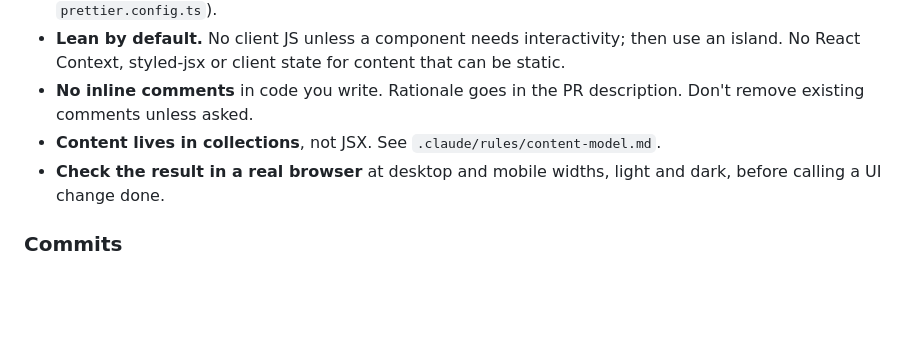
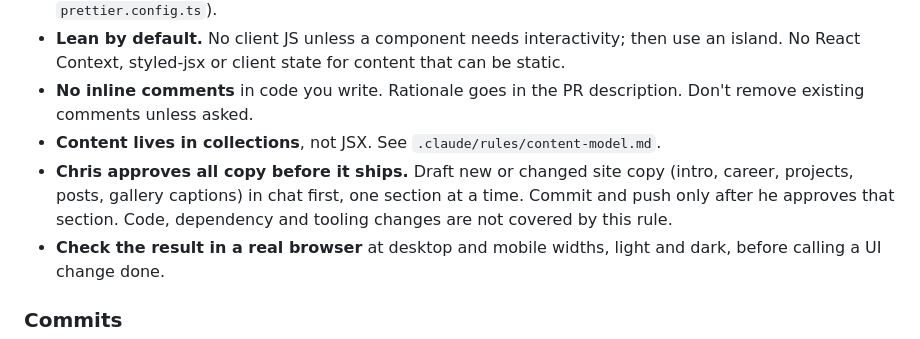
Before and after one commit to christaylor19/website, a Markdown page: CLAUDE.md, the part around the change. Drawn GitHub-style; blank space fills up the shorter version.

Commit message:
docs(claude): require Chris to approve site copy before it ships
Co-Authored-By: Claude Opus 5.5 <noreply@anthropic.com>
Claude-Session: https://claude.ai/code/session_01ELzLCMp6dFxNLtidSgJrvX

```diff
--- a/CLAUDE.md
+++ b/CLAUDE.md
@@ -32,6 +32,9 @@ happens.
 - **No inline comments** in code you write. Rationale goes in the PR description. Don't remove
   existing comments unless asked.
 - **Content lives in collections**, not JSX. See `.claude/rules/content-model.md`.
+- **Chris approves all copy before it ships.** Draft new or changed site copy (intro, career, projects,
+  posts, gallery captions) in chat first, one section at a time. Commit and push only after he approves
+  that section. Code, dependency and tooling changes are not covered by this rule.
 - **Check the result in a real browser** at desktop and mobile widths, light and dark, before calling a
   UI change done.
 
```
Also changed, not shown: 1 other file.
